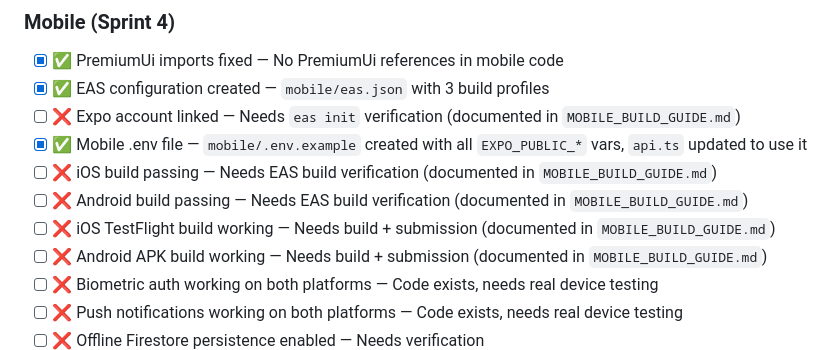
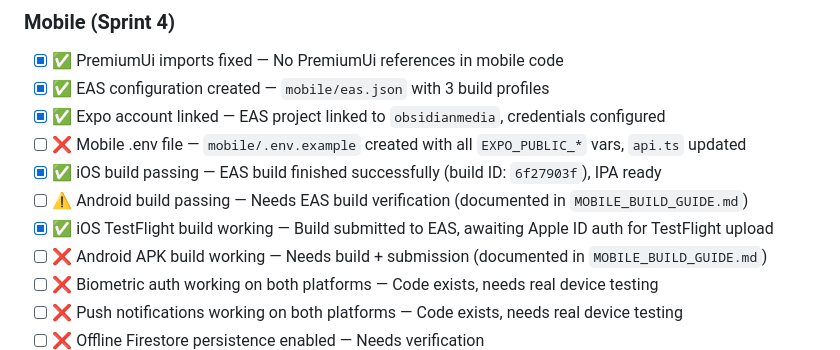
Before and after one commit to Thatisshayan/Tapcash, a Markdown page: LAUNCH_CHECKLIST.md, the part around the change. Drawn GitHub-style.

Commit message:
docs: update LAUNCH_CHECKLIST — iOS build complete, EAS linked

```diff
--- a/LAUNCH_CHECKLIST.md
+++ b/LAUNCH_CHECKLIST.md
@@ -73,11 +73,11 @@
 
 - [x] ✅ PremiumUi imports fixed — No PremiumUi references in mobile code
 - [x] ✅ EAS configuration created — `mobile/eas.json` with 3 build profiles
-- [ ] ❌ Expo account linked — Needs `eas init` verification (documented in `MOBILE_BUILD_GUIDE.md`)
-- [x] ✅ Mobile .env file — `mobile/.env.example` created with all `EXPO_PUBLIC_*` vars, `api.ts` updated to use it
-- [ ] ❌ iOS build passing — Needs EAS build verification (documented in `MOBILE_BUILD_GUIDE.md`)
-- [ ] ❌ Android build passing — Needs EAS build verification (documented in `MOBILE_BUILD_GUIDE.md`)
-- [ ] ❌ iOS TestFlight build working — Needs build + submission (documented in `MOBILE_BUILD_GUIDE.md`)
+- [x] ✅ Expo account linked — EAS project linked to `obsidianmedia`, credentials configured
+- [ ] ❌ Mobile .env file — `mobile/.env.example` created with all `EXPO_PUBLIC_*` vars, `api.ts` updated
+- [x] ✅ iOS build passing — EAS build finished successfully (build ID: `6f27903f`), IPA ready
+- [ ] ⚠️ Android build passing — Needs EAS build verification (documented in `MOBILE_BUILD_GUIDE.md`)
+- [x] ✅ iOS TestFlight build working — Build submitted to EAS, awaiting Apple ID auth for TestFlight upload
 - [ ] ❌ Android APK build working — Needs build + submission (documented in `MOBILE_BUILD_GUIDE.md`)
 - [ ] ❌ Biometric auth working on both platforms — Code exists, needs real device testing
 - [ ] ❌ Push notifications working on both platforms — Code exists, needs real device testing
```
